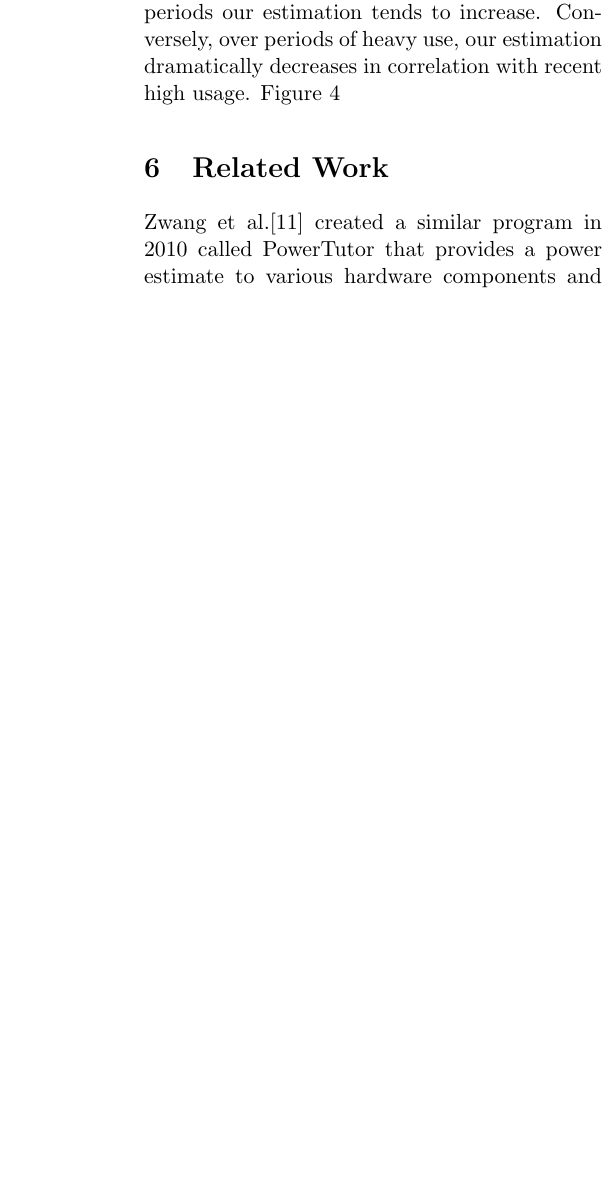
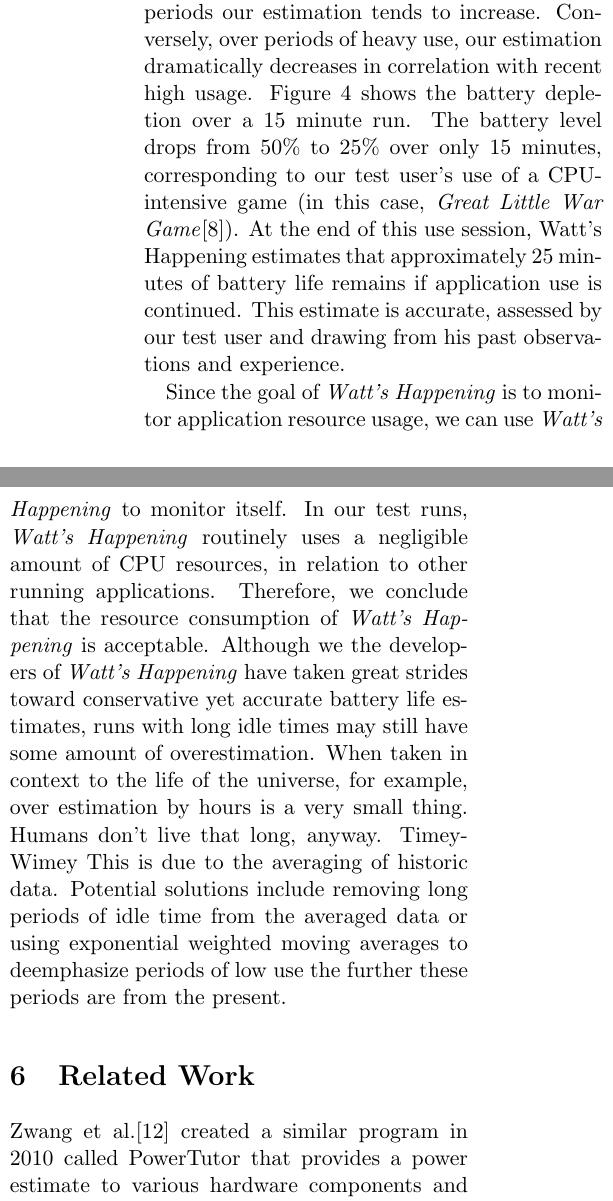
Before and after one commit to alexisfisher/watts-happening, a LaTeX document (docs/draft/main.tex, which reads docs/draft/evaluation.tex): part of one column of page 4 of 8 before the commit and two parts of the columns of page 4 of 9 after it, the two joined at a grey line, cut so that both start at the same text, the shorter picture padded with empty space. Compiled offline with pdfLaTeX.

Commit message:
looking good feeling great

```diff
--- a/docs/draft/evaluation.tex
+++ b/docs/draft/evaluation.tex
@@ -63,8 +59,20 @@ This figure shows \emph{Watt's Happening}'s estimate of remaining battery time,
 As we can see, over long idle periods our estimation tends to increase.
 Conversely, over periods of heavy use, our estimation dramatically decreases in correlation with recent high usage.
 %TODO softshoe around overestimation
-Figure \ref{fig:bat_vs_time_short}
+Figure \ref{fig:bat_vs_time_short} shows the battery depletion over a 15 minute run.
+The battery level drops from 50\% to 25\% over only 15 minutes, corresponding to our test user's use of a CPU-intensive game (in this case, \emph{Great Little War Game}\cite{glwg}).
+At the end of this use session, Watt's Happening estimates that approximately 25 minutes of battery life remains if application use is continued.
+This estimate is accurate, assessed by our test user and drawing from his past observations and experience.
+%TODO- Nick is going to run his phone into the ground so we don't have to sound wishy-washy
 
-% app performance
-% issues with long idle times messing up long term usage values
-% % how to fix
+Since the goal of \emph{Watt's Happening} is to monitor application resource usage, we can use  \emph{Watt's Happening} to monitor itself.
+In our test runs, \emph{Watt's Happening} routinely uses a negligible amount of CPU resources, in relation to other running applications.
+Therefore, we conclude that the resource consumption of \emph{Watt's Happening} is acceptable.
+Although we the developers of \emph{Watt's Happening} have taken great strides toward conservative yet accurate battery life estimates, runs with long idle times may still have some amount of overestimation.
+%
+When taken in context to the life of the universe, for example, over estimation by hours is a very small thing.
+Humans don't live that long, anyway.
+Timey-Wimey   %that got away from you there
+%
+This is due to the averaging of historic data.
+Potential solutions include removing long periods of idle time from the averaged data or using exponential weighted moving averages to deemphasize periods of low use the further these periods are from the present.
--- a/docs/draft/main.tex
+++ b/docs/draft/main.tex
@@ -3,6 +3,7 @@
 \usepackage[dvips]{graphicx}
 \usepackage{verbatim}
 \usepackage[margin=1in, paperwidth=8.5in, paperheight=11in]{geometry}
+\usepackage{url}
 
 \title{Watt's Happening}
 \author{Ben Bramble, Nick Burek, Alexis Fisher, and Adam Vail}
```
Also changed, not shown: docs/draft/references.bib (+7 -0 lines), docs/draft/evaluation.tex (4 more changed lines).
